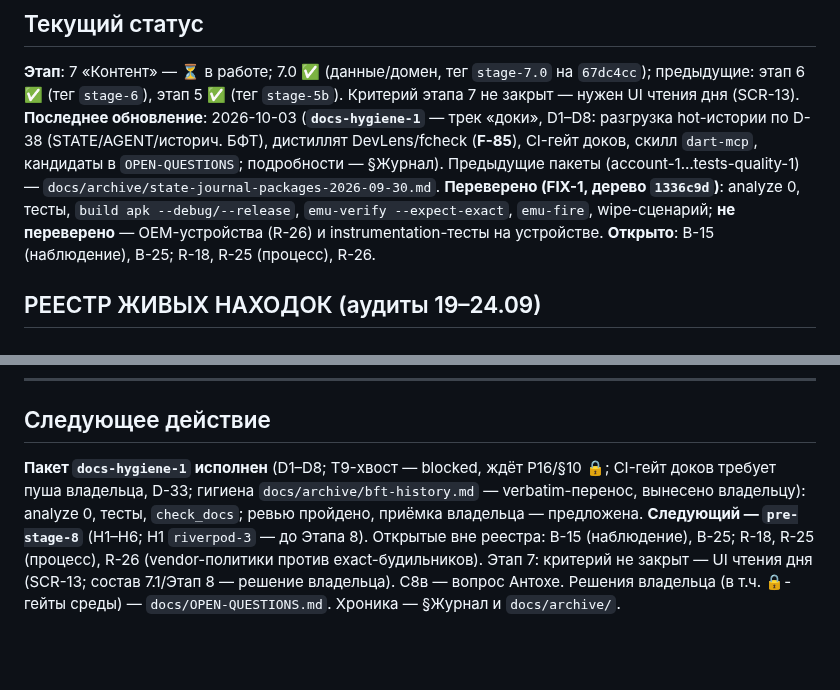
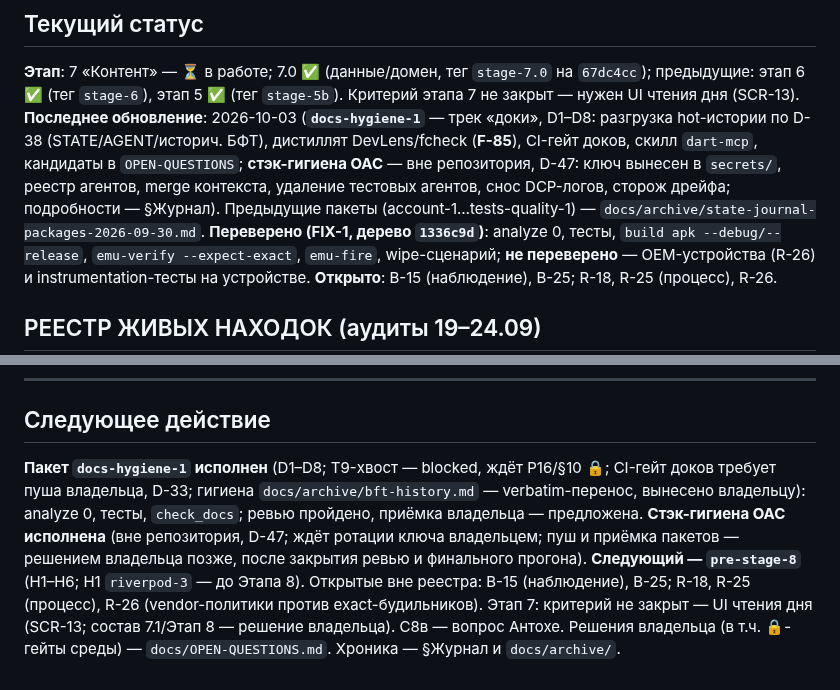
Before and after one commit to midnight000spark/dharma-toolkit, a Markdown page: STATE.md, 2 parts joined by grey strips. Rendered like a GitHub page; blank space fills up the shorter version.

Commit message:
docs(state): зафиксировать запись о стэк-гигиене OAC (D-47, вне репозитория)

```diff
--- a/STATE.md
+++ b/STATE.md
@@ -4,7 +4,7 @@
 
 ## Текущий статус
 **Этап**: 7 «Контент» — ⏳ в работе; 7.0 ✅ (данные/домен, тег `stage-7.0` на `67dc4cc`); предыдущие: этап 6 ✅ (тег `stage-6`), этап 5 ✅ (тег `stage-5b`). Критерий этапа 7 не закрыт — нужен UI чтения дня (SCR-13).
-**Последнее обновление**: 2026-10-03 (**`docs-hygiene-1`** — трек «доки», D1–D8: разгрузка hot-истории по D-38 (STATE/AGENT/историч. БФТ), дистиллят DevLens/fcheck (**F-85**), CI-гейт доков, скилл `dart-mcp`, кандидаты в `OPEN-QUESTIONS`; подробности — §Журнал). Предыдущие пакеты (account-1…tests-quality-1) — `docs/archive/state-journal-packages-2026-09-30.md`.
+**Последнее обновление**: 2026-10-03 (**`docs-hygiene-1`** — трек «доки», D1–D8: разгрузка hot-истории по D-38 (STATE/AGENT/историч. БФТ), дистиллят DevLens/fcheck (**F-85**), CI-гейт доков, скилл `dart-mcp`, кандидаты в `OPEN-QUESTIONS`; **стэк-гигиена OAC** — вне репозитория, D-47: ключ вынесен в `secrets/`, реестр агентов, merge контекста, удаление тестовых агентов, снос DCP-логов, сторож дрейфа; подробности — §Журнал). Предыдущие пакеты (account-1…tests-quality-1) — `docs/archive/state-journal-packages-2026-09-30.md`.
 **Переверено (FIX-1, дерево `1336c9d`)**: analyze 0, тесты, `build apk --debug/--release`, `emu-verify --expect-exact`, `emu-fire`, wipe-сценарий; **не переверено** — OEM-устройства (R-26) и instrumentation-тесты на устройстве. **Открыто**: B-15 (наблюдение), B-25; R-18, R-25 (процесс), R-26.
 
 ## РЕЕСТР ЖИВЫХ НАХОДОК (аудиты 19–24.09)
@@ -261,5 +262,5 @@
 ---
 
 ## Следующее действие
-**Пакет `docs-hygiene-1` исполнен** (D1–D8; T9-хвост — blocked, ждёт P16/§10 🔒; CI-гейт доков требует пуша владельца, D-33; гигиена `docs/archive/bft-history.md` — verbatim-перенос, вынесено владельцу): analyze 0, тесты, `check_docs`; ревью пройдено, приёмка владельца — предложена. **Следующий — `pre-stage-8`** (Н1–Н6; Н1 `riverpod-3` — до Этапа 8).
+**Пакет `docs-hygiene-1` исполнен** (D1–D8; T9-хвост — blocked, ждёт P16/§10 🔒; CI-гейт доков требует пуша владельца, D-33; гигиена `docs/archive/bft-history.md` — verbatim-перенос, вынесено владельцу): analyze 0, тесты, `check_docs`; ревью пройдено, приёмка владельца — предложена. **Стэк-гигиена OAC исполнена** (вне репозитория, D-47; ждёт ротации ключа владельцем; пуш и приёмка пакетов — решением владельца позже, после закрытия ревью и финального прогона). **Следующий — `pre-stage-8`** (Н1–Н6; Н1 `riverpod-3` — до Этапа 8).
 Открытые вне реестра: B-15 (наблюдение), B-25; R-18, R-25 (процесс), R-26 (vendor-политики против exact-будильников). Этап 7: критерий не закрыт — UI чтения дня (SCR-13; состав 7.1/Этап 8 — решение владельца). C8в — вопрос Антохе. Решения владельца (в т.ч. 🔒-гейты среды) — `docs/OPEN-QUESTIONS.md`. Хроника — §Журнал и `docs/archive/`.
```
Also changed, not shown: other parts of STATE.md (+1 -0 lines).
